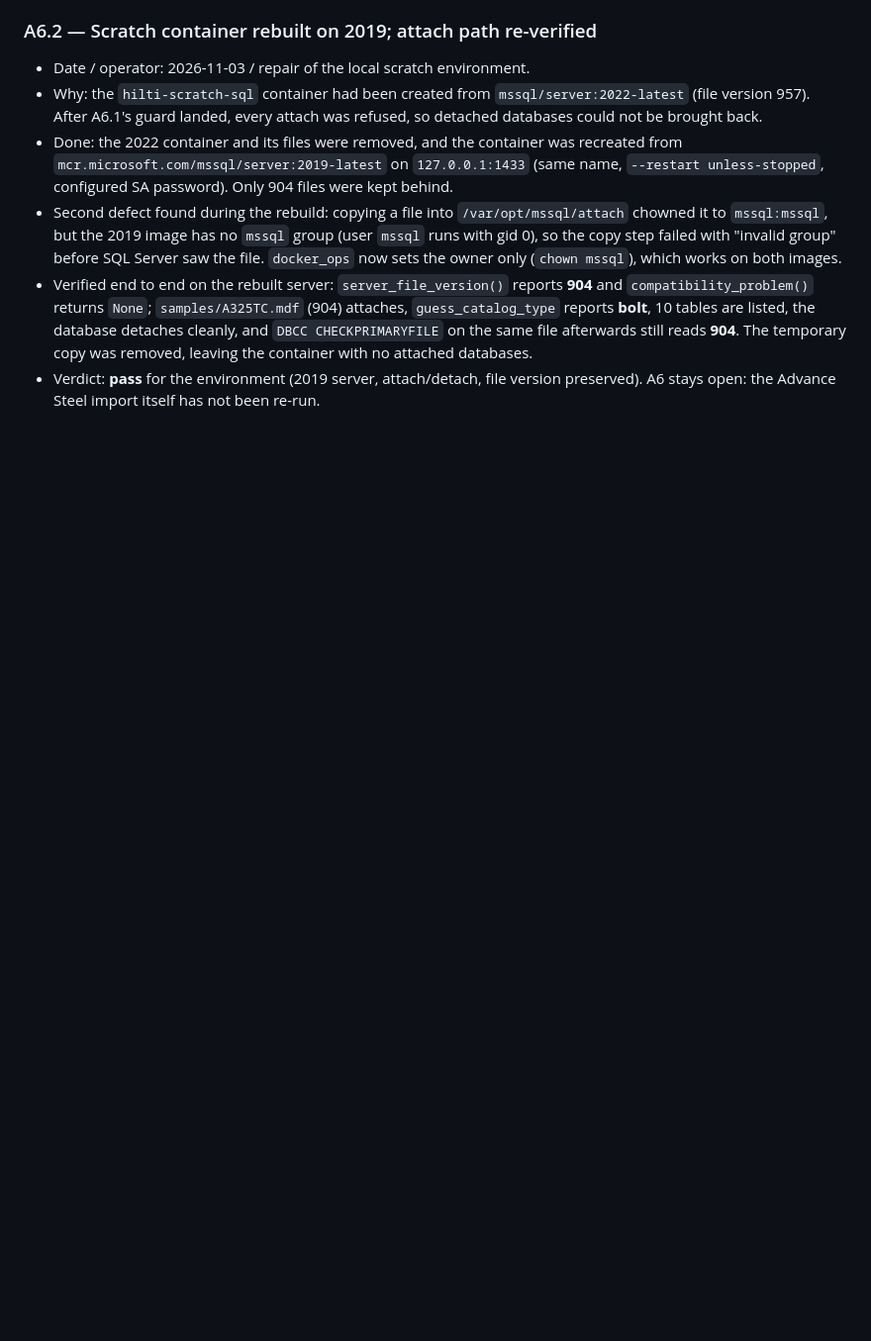
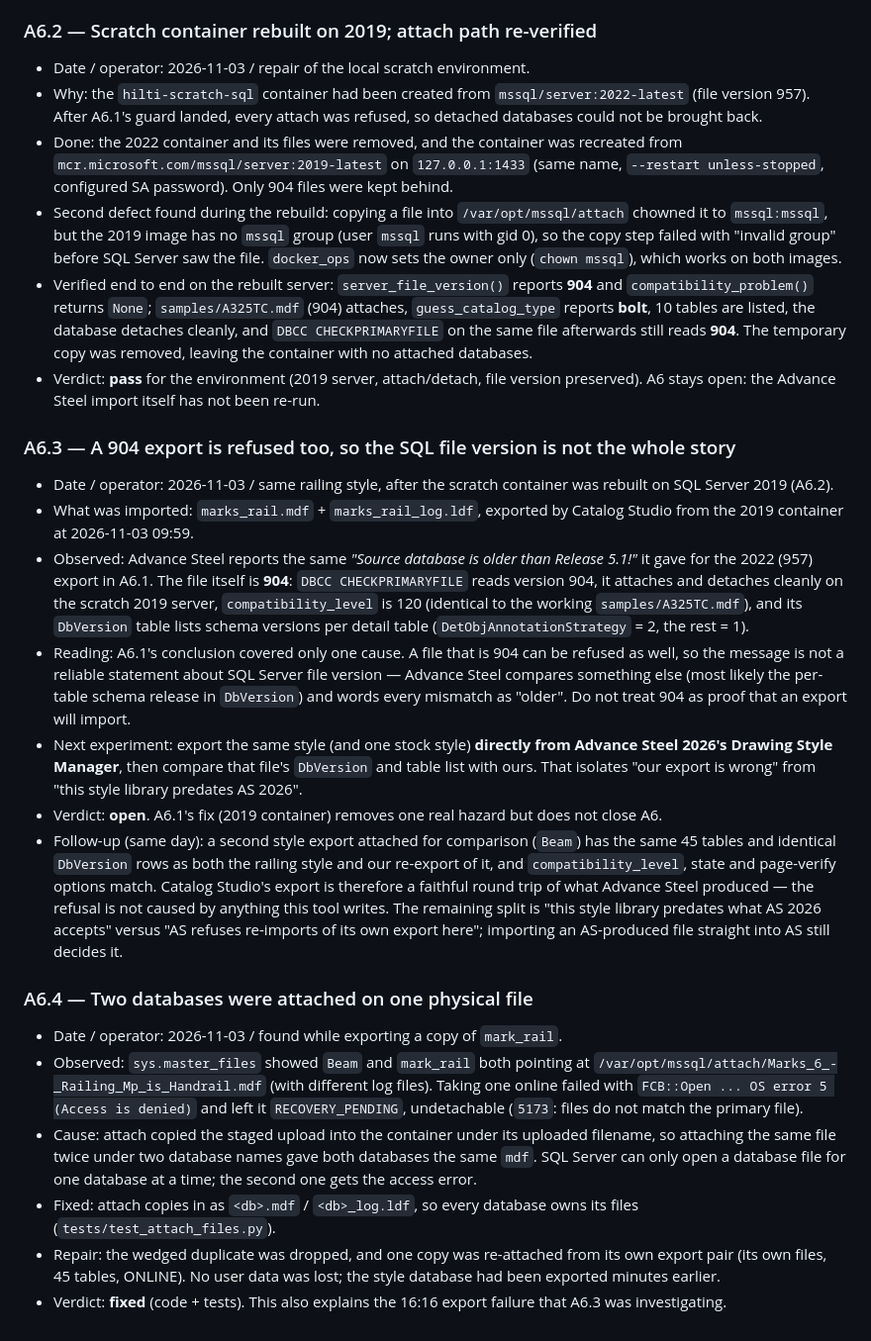
Before and after one commit to meistro57/Advance_Catalog_Studio, a Markdown page: docs/verification-log.md, the part around the change. Shown at 99% size. Drawn GitHub-style; blank space fills up the shorter version.

Commit message:
Document what the export refusal was not, and the shared-file defect
The verification log now records the comparison that rules Catalog Studio out
as the cause of the Advance Steel import refusal: a second AS export has the
same tables, schema versions and database properties as ours.

It also records the defect found while exporting a copy, where attaching the
same upload twice put two databases on one physical mdf and left the second
wedged in RECOVERY_PENDING, plus the user-facing way out of that state in the
README.

💘 Generated with Crush

Assisted-by: Crush:deepseek-v4-flash

```diff
--- a/docs/verification-log.md
+++ b/docs/verification-log.md
@@ -122,3 +122,54 @@ report instead of applying.
 - Verdict: **pass** for the environment (2019 server, attach/detach, file
   version preserved). A6 stays open: the Advance Steel import itself has not
   been re-run.
+### A6.3 — A 904 export is refused too, so the SQL file version is not the whole story
+
+- Date / operator: 2026-11-03 / same railing style, after the scratch container
+  was rebuilt on SQL Server 2019 (A6.2).
+- What was imported: `marks_rail.mdf` + `marks_rail_log.ldf`, exported by
+  Catalog Studio from the 2019 container at 2026-11-03 09:59.
+- Observed: Advance Steel reports the same *"Source database is older than
+  Release 5.1!"* it gave for the 2022 (957) export in A6.1. The file itself is
+  **904**: `DBCC CHECKPRIMARYFILE` reads version 904, it attaches and detaches
+  cleanly on the scratch 2019 server, `compatibility_level` is 120 (identical
+  to the working `samples/A325TC.mdf`), and its `DbVersion` table lists schema
+  versions per detail table (`DetObjAnnotationStrategy` = 2, the rest = 1).
+- Reading: A6.1's conclusion covered only one cause. A file that is 904 can be
+  refused as well, so the message is not a reliable statement about SQL Server
+  file version — Advance Steel compares something else (most likely the
+  per-table schema release in `DbVersion`) and words every mismatch as
+  "older". Do not treat 904 as proof that an export will import.
+- Next experiment: export the same style (and one stock style) **directly from
+  Advance Steel 2026's Drawing Style Manager**, then compare that file's
+  `DbVersion` and table list with ours. That isolates "our export is wrong"
+  from "this style library predates AS 2026".
+- Verdict: **open**. A6.1's fix (2019 container) removes one real hazard but
+  does not close A6.
+- Follow-up (same day): a second style export attached for comparison
+  (`Beam`) has the same 45 tables and identical `DbVersion` rows as both the
+  railing style and our re-export of it, and `compatibility_level`, state and
+  page-verify options match. Catalog Studio's export is therefore a faithful
+  round trip of what Advance Steel produced — the refusal is not caused by
+  anything this tool writes. The remaining split is "this style library predates
+  what AS 2026 accepts" versus "AS refuses re-imports of its own export here";
+  importing an AS-produced file straight into AS still decides it.
+
+### A6.4 — Two databases were attached on one physical file
+
+- Date / operator: 2026-11-03 / found while exporting a copy of `mark_rail`.
+- Observed: `sys.master_files` showed `Beam` and `mark_rail` both pointing at
+  `/var/opt/mssql/attach/Marks_6_-_Railing_Mp_is_Handrail.mdf` (with different
+  log files). Taking one online failed with `FCB::Open ... OS error 5 (Access is
+  denied)` and left it `RECOVERY_PENDING`, undetachable (`5173`: files do not
+  match the primary file).
+- Cause: attach copied the staged upload into the container under its uploaded
+  filename, so attaching the same file twice under two database names gave both
+  databases the same `mdf`. SQL Server can only open a database file for one
+  database at a time; the second one gets the access error.
+- Fixed: attach copies in as `<db>.mdf` / `<db>_log.ldf`, so every database owns
+  its files (`tests/test_attach_files.py`).
+- Repair: the wedged duplicate was dropped, and one copy was re-attached from
+  its own export pair (its own files, 45 tables, ONLINE). No user data was lost;
+  the style database had been exported minutes earlier.
+- Verdict: **fixed** (code + tests). This also explains the 16:16 export
+  failure that A6.3 was investigating.
```
Also changed, not shown: README.md (+1 -1 lines).
